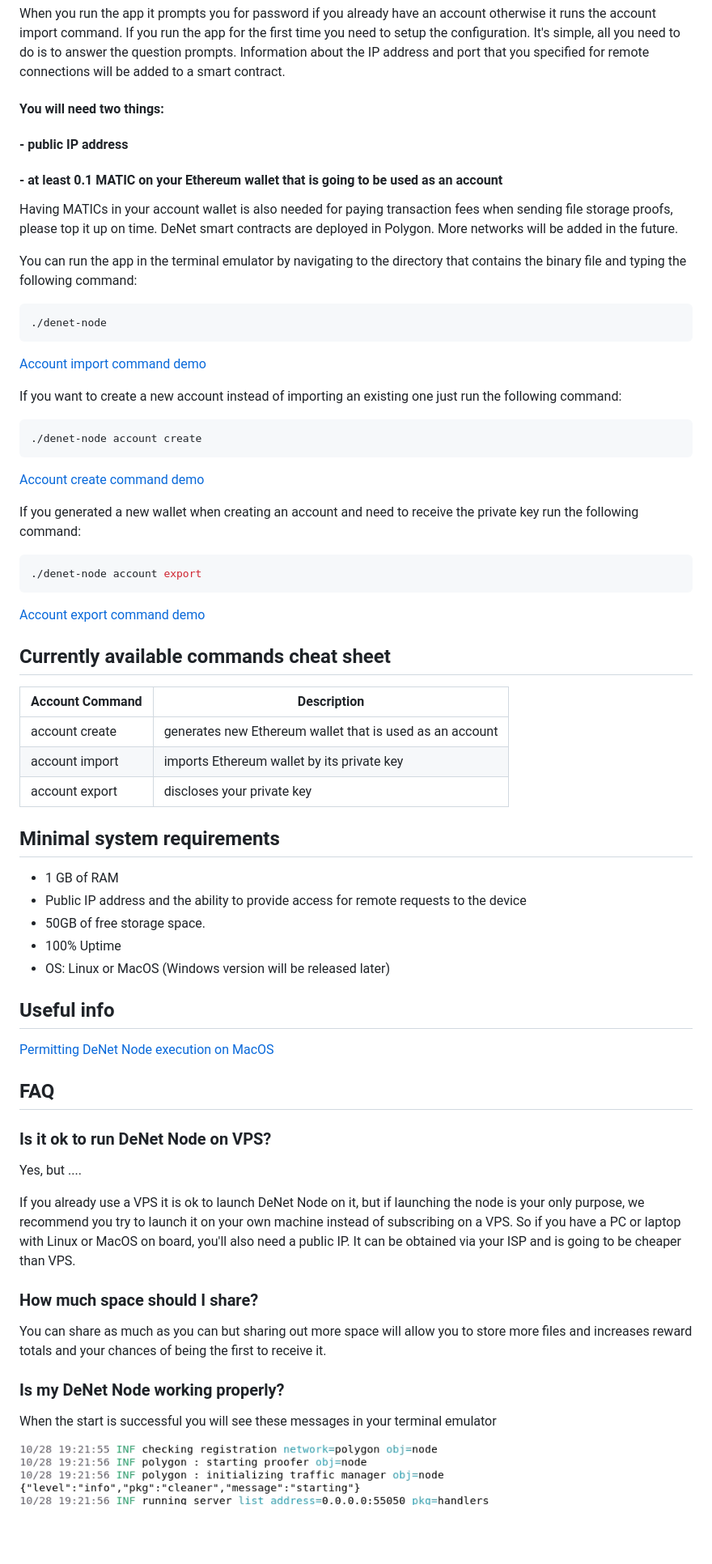
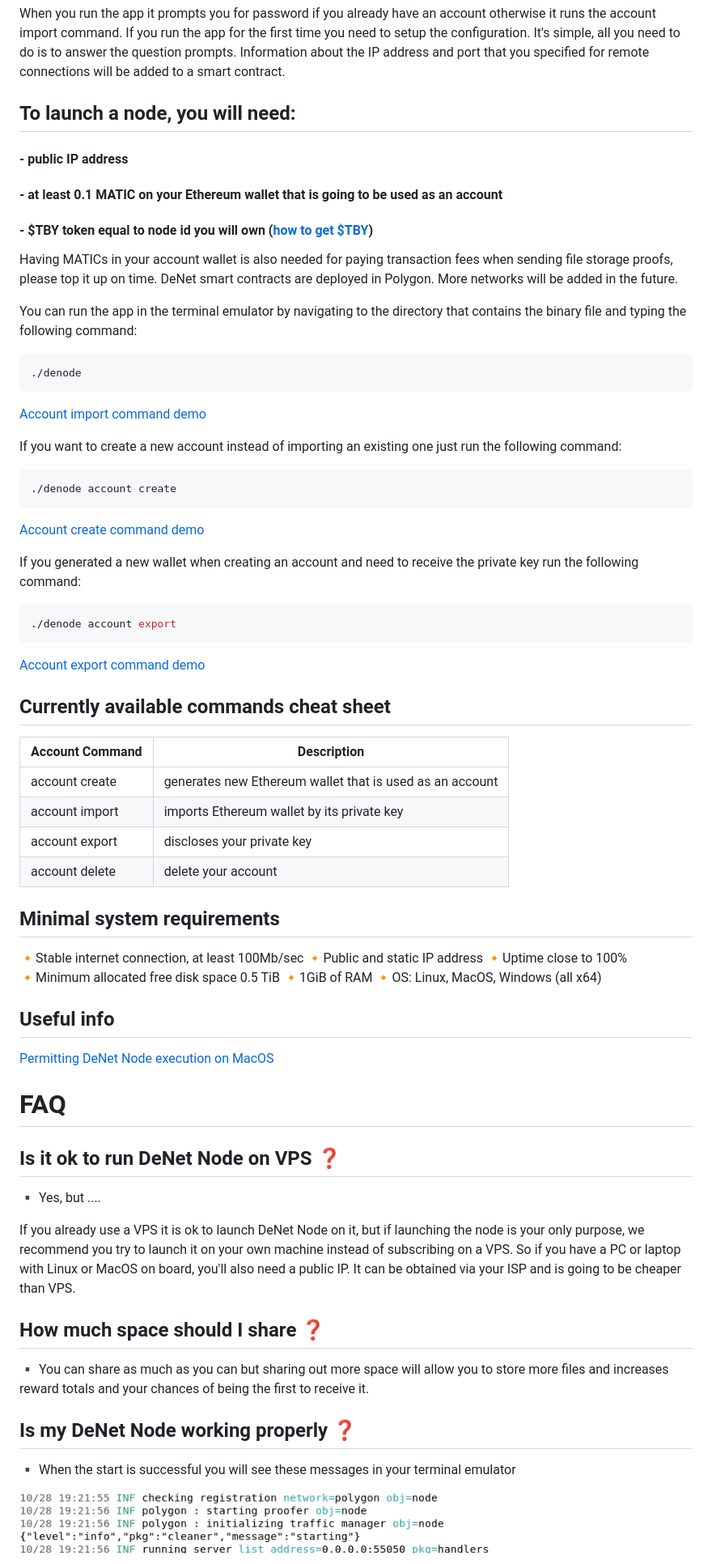
Before and after one commit to DeNetPRO/Node, a Markdown page: readme.md, the part around one of its changes. Shown at 81% size. Rendered like a GitHub page; blank space fills up the shorter version.

````diff
--- a/readme.md
+++ b/readme.md
@@ -8,16 +11,17 @@ When you run the app it prompts you for password if you already have an account
 If you run the app for the first time you need to setup the configuration. It's simple, all you need to do is to answer the question prompts.
 Information about the IP address and port that you specified for remote connections will be added to a smart contract.
 
-#### You will need two things:
+## To launch a node, you will need:
 #### - public IP address
 #### - at least 0.1 MATIC on your Ethereum wallet that is going to be used as an account
+#### - $TBY token equal to node id you will own ([how to get $TBY](./doc/deposit.md))
 
 Having MATICs in your account wallet is also needed for paying transaction fees when sending file storage proofs, please top it up on time. DeNet smart contracts are deployed in Polygon. More networks will be added in the future.
 
 You can run the app in the terminal emulator by navigating to the directory that contains the binary file and typing the following command:
 
 ```bash
-./denet-node
+./denode
 ```
 
 [Account import command demo](https://www.youtube.com/watch?v=vVRMHlqLA0w)
@@ -25,7 +29,7 @@ You can run the app in the terminal emulator by navigating to the directory that
 If you want to create a new account instead of importing an existing one just run the following command:
 
 ```bash
-./denet-node account create
+./denode account create
 ```
 
 [Account create command demo](https://www.youtube.com/watch?v=So8VAjv9o1Y)
@@ -33,7 +37,7 @@ If you want to create a new account instead of importing an existing one just ru
 If you generated a new wallet when creating an account and need to receive the private key run the following command:
 
 ```bash
-./denet-node account export
+./denode account export
 ```
 
 [Account export command demo](https://www.youtube.com/watch?v=bnstbPGdjKY)
@@ -45,33 +49,34 @@ If you generated a new wallet when creating an account and need to receive the p
 | account create | generates new Ethereum wallet that is used as an account |
 | account import | imports Ethereum wallet by its private key |
 | account export | discloses your private key |
+| account delete | delete your account |
 
 ## Minimal system requirements
-- 1 GB of RAM
-- Public IP address and the ability to provide access for remote requests to the device
-- 50GB of free storage space.
-- 100% Uptime
-- OS: Linux or MacOS (Windows version will be released later)
-
+🔸Stable internet connection, at least 100Mb/sec
+🔸Public and static IP address
+🔸Uptime close to 100%
+🔸Minimum allocated free disk space 0.5 TiB
+🔸1GiB of RAM
+🔸OS: Linux, MacOS, Windows (all x64)
 ## Useful info
 
 [Permitting DeNet Node execution on MacOS ](https://www.youtube.com/watch?v=vw7yyDjyhS8)
 
-## FAQ
+# FAQ
 
-### Is it ok to run DeNet Node on VPS?
+## Is it ok to run DeNet Node on VPS ❓
 
-Yes, but ....
+▪️ Yes, but ....
 
 If you already use a VPS it is ok to launch DeNet Node on it, but if launching the node is your only purpose, we recommend you try to launch it on your own machine instead of subscribing on a VPS. So if you have a PC or laptop with Linux or MacOS on board, you'll also need a public IP. It can be obtained via your ISP and is going to be cheaper than VPS.
 
-### How much space should I share?
+## How much space should I share ❓
 
-You can share as much as you can but sharing out more space will allow you to store more files and increases reward totals and your chances of being the first to receive it.
+▪️ You can share as much as you can but sharing out more space will allow you to store more files and increases reward totals and your chances of being the first to receive it.
 
-### Is my DeNet Node working properly?
+## Is my DeNet Node working properly ❓
 
-When the start is successful you will see these messages in your terminal emulator
+▪️ When the start is successful you will see these messages in your terminal emulator
 
-![node started](./images/nodestarted.png)
+![node started](./doc/nodestarted.png)
 
````
Also changed, not shown: other parts of readme.md (+25 -9 lines), doc/deposit.md (added, +14 -0 lines), doc/nodemining.png (renamed from images/nodemining.png), doc/nodestarted.png (renamed from images/nodestarted.png).
